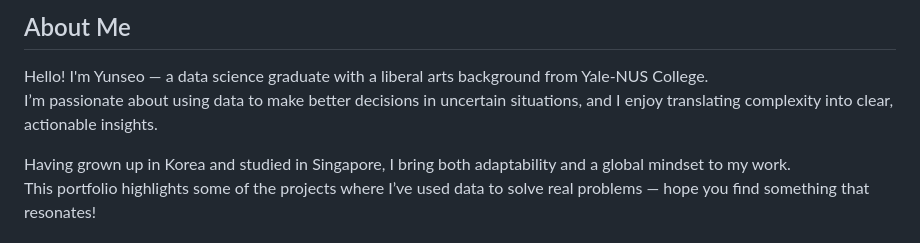
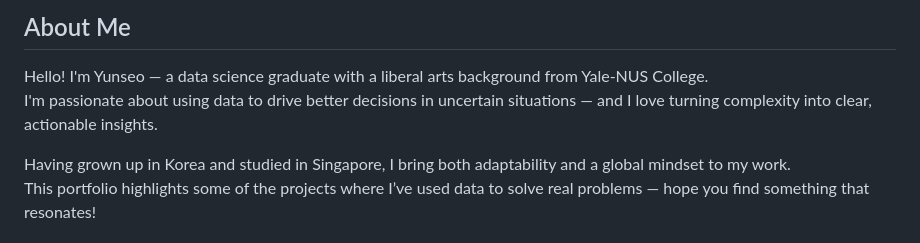
Before and after one commit to YunseoH/data-science-projects, a Markdown page: README.md, the part around the change. Drawn GitHub-style.

```diff
--- a/README.md
+++ b/README.md
@@ -3,7 +3,7 @@
 ## About Me
 
 Hello! I'm Yunseo — a data science graduate with a liberal arts background from Yale-NUS College.
-I’m passionate about using data to make better decisions in uncertain situations, and I enjoy translating complexity into clear, actionable insights.
+I'm passionate about using data to drive better decisions in uncertain situations — and I love turning complexity into clear, actionable insights.
 
 Having grown up in Korea and studied in Singapore, I bring both adaptability and a global mindset to my work.
 This portfolio highlights some of the projects where I’ve used data to solve real problems — hope you find something that resonates!
```
